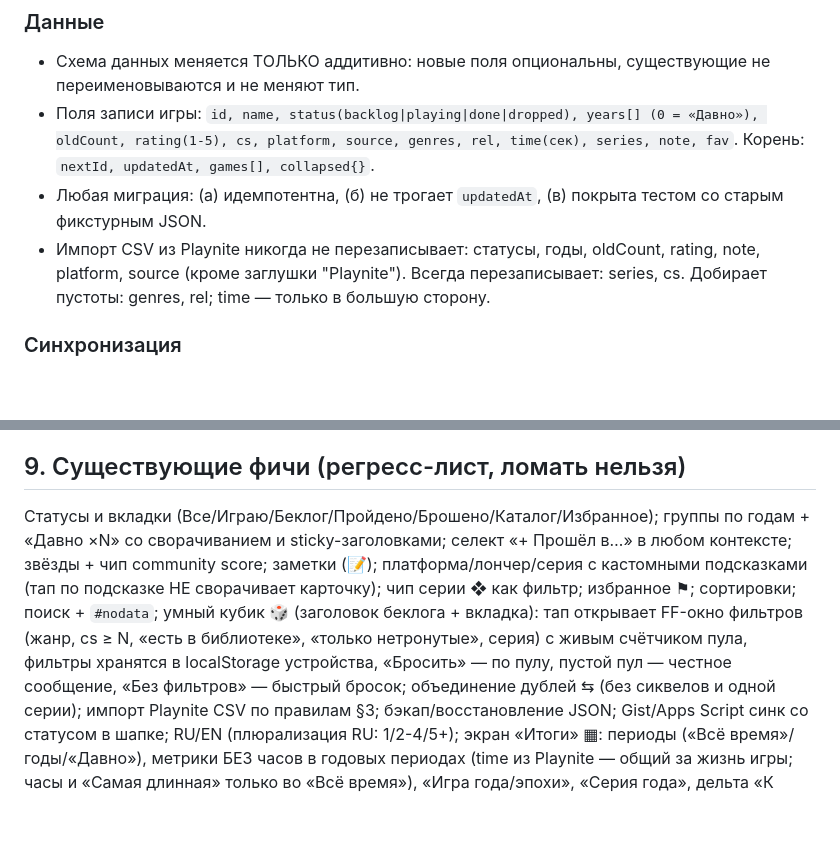
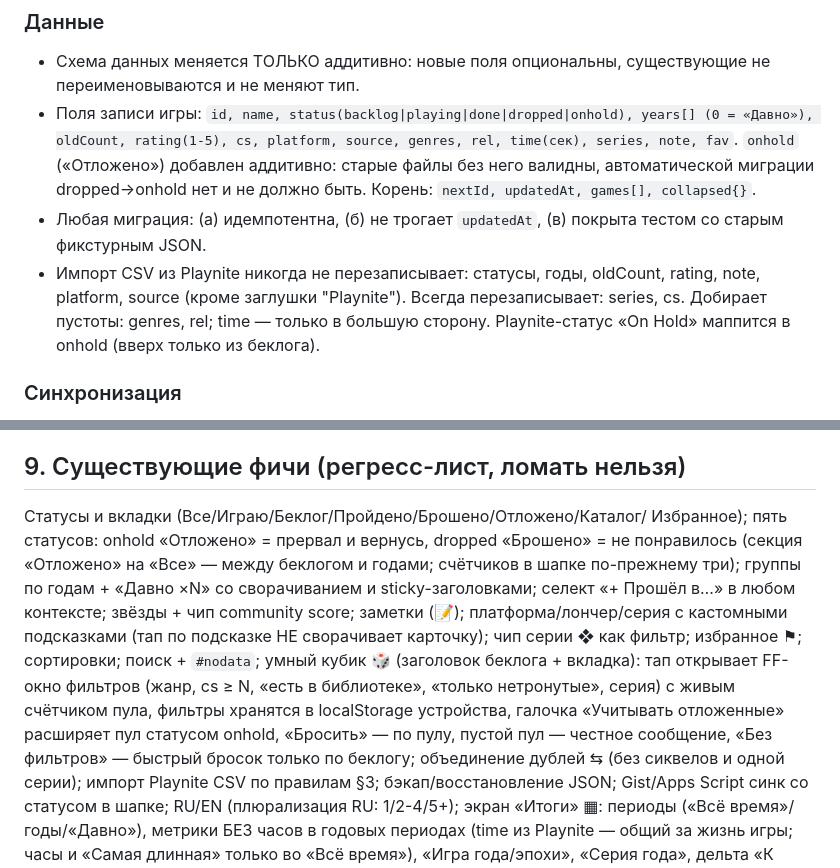
Before and after one commit to Holysrc/game-log, a Markdown page: CLAUDE.md, 2 parts joined by grey strips. Rendered like a GitHub page; blank space fills up the shorter version.

Commit message:
constitution: onhold status in §3/§9, CSV On Hold mapping, dice on-hold checkbox

```diff
--- a/CLAUDE.md
+++ b/CLAUDE.md
@@ -38,16 +38,19 @@
 ### Данные
 - Схема данных меняется ТОЛЬКО аддитивно: новые поля опциональны,
   существующие не переименовываются и не меняют тип.
-- Поля записи игры: `id, name, status(backlog|playing|done|dropped),
+- Поля записи игры: `id, name, status(backlog|playing|done|dropped|onhold),
   years[] (0 = «Давно»), oldCount, rating(1-5), cs, platform, source,
   genres, rel, time(сек), series, note, fav`.
+  `onhold` («Отложено») добавлен аддитивно: старые файлы без него валидны,
+  автоматической миграции dropped→onhold нет и не должно быть.
   Корень: `nextId, updatedAt, games[], collapsed{}`.
 - Любая миграция: (а) идемпотентна, (б) не трогает `updatedAt`,
   (в) покрыта тестом со старым фикстурным JSON.
 - Импорт CSV из Playnite никогда не перезаписывает: статусы, годы,
   oldCount, rating, note, platform, source (кроме заглушки "Playnite").
   Всегда перезаписывает: series, cs. Добирает пустоты: genres, rel;
-  time — только в большую сторону.
+  time — только в большую сторону. Playnite-статус «On Hold» маппится
+  в onhold (вверх только из беклога).
 
 ### Синхронизация
 - Протокол Gist неизменен: файл `game-log.json` в приватном гисте,
@@ -140,7 +143,10 @@
 
 ## 9. Существующие фичи (регресс-лист, ломать нельзя)
 
-Статусы и вкладки (Все/Играю/Беклог/Пройдено/Брошено/Каталог/Избранное);
+Статусы и вкладки (Все/Играю/Беклог/Пройдено/Брошено/Отложено/Каталог/
+Избранное); пять статусов: onhold «Отложено» = прервал и вернусь, dropped
+«Брошено» = не понравилось (секция «Отложено» на «Все» — между беклогом
+и годами; счётчиков в шапке по-прежнему три);
 группы по годам + «Давно ×N» со сворачиванием и sticky-заголовками;
 селект «+ Прошёл в…» в любом контексте; звёзды + чип community score;
 заметки (📝); платформа/лончер/серия с кастомными подсказками (тап по
@@ -148,8 +154,10 @@
 сортировки; поиск + `#nodata`; умный кубик 🎲 (заголовок беклога +
 вкладка): тап открывает FF-окно фильтров (жанр, cs ≥ N, «есть в
 библиотеке», «только нетронутые», серия) с живым счётчиком пула,
-фильтры хранятся в localStorage устройства, «Бросить» — по пулу,
-пустой пул — честное сообщение, «Без фильтров» — быстрый бросок;
+фильтры хранятся в localStorage устройства, галочка «Учитывать
+отложенные» расширяет пул статусом onhold, «Бросить» — по пулу,
+пустой пул — честное сообщение, «Без фильтров» — быстрый бросок только
+по беклогу;
 объединение дублей ⇆ (без сиквелов и одной серии); импорт Playnite CSV
 по правилам §3; бэкап/восстановление JSON; Gist/Apps Script синк со
 статусом в шапке; RU/EN (плюрализация RU: 1/2-4/5+); экран «Итоги» ▦:
```
